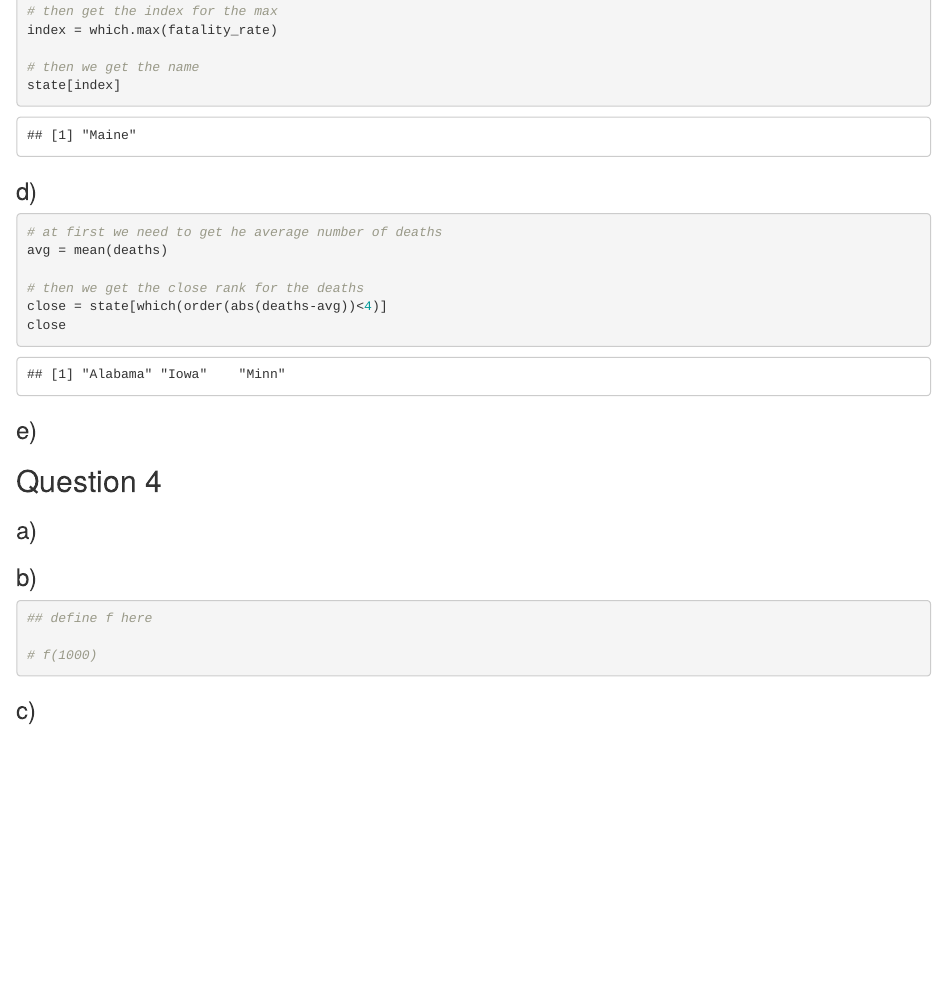
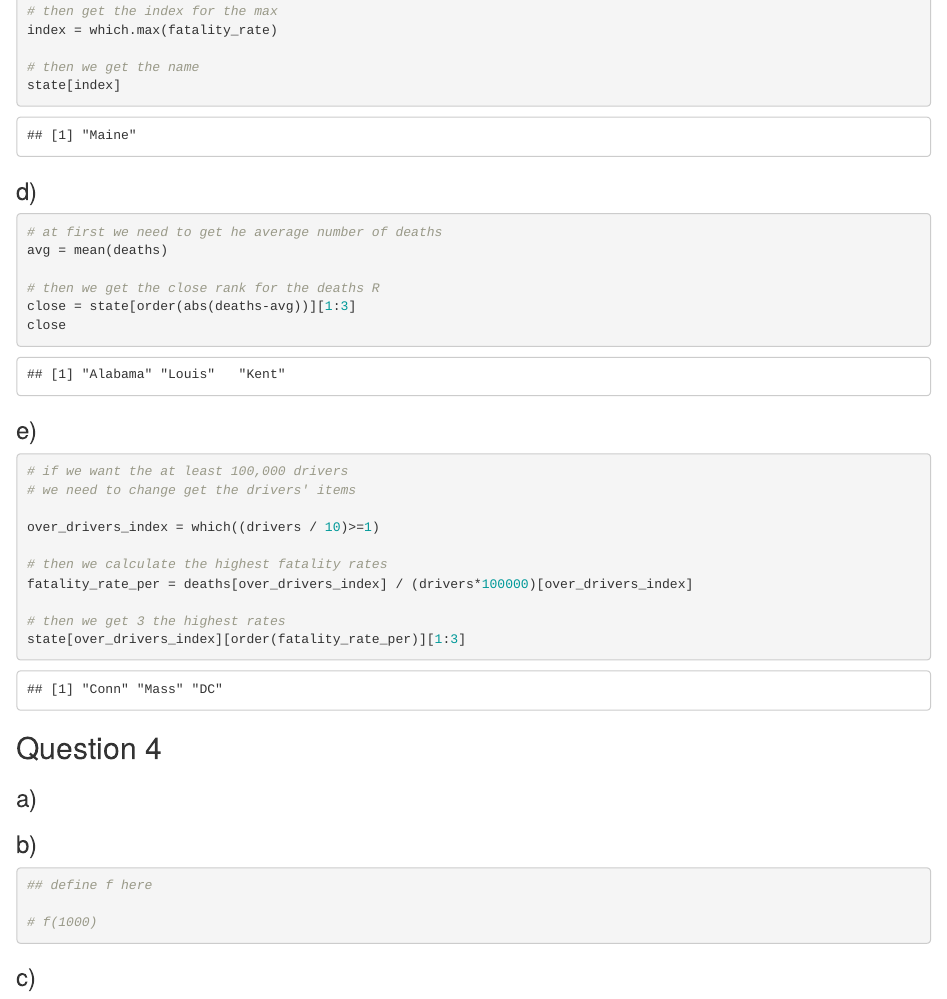
Before and after one commit to CorkiWarehouse/assignment-782, an R Markdown document (A1.Rmd): the page in a window 1100 px wide, from 3620 px down. Rendered offline with R 4.5, knitr and Pandoc, with nearby package versions.

Commit message:
Update A1.Rmd

````diff
--- a/A1.Rmd
+++ b/A1.Rmd
@@ -184,14 +184,25 @@ state[index]
 # at first we need to get he average number of deaths
 avg = mean(deaths)
 
-# then we get the close rank for the deaths
-close = state[which(order(abs(deaths-avg))<4)]
+# then we get the close rank for the deaths R
+close = state[order(abs(deaths-avg))][1:3]
 close
 ```
 
 ### e)
 
 ```{r}
+# if we want the at least 100,000 drivers
+# we need to change get the drivers' items
+
+over_drivers_index = which((drivers / 10)>=1)
+
+# then we calculate the highest fatality rates
+fatality_rate_per = deaths[over_drivers_index] / (drivers*100000)[over_drivers_index]
+
+# then we get 3 the highest rates
+state[over_drivers_index][order(fatality_rate_per)][1:3]
+
 
 ```
 
````
